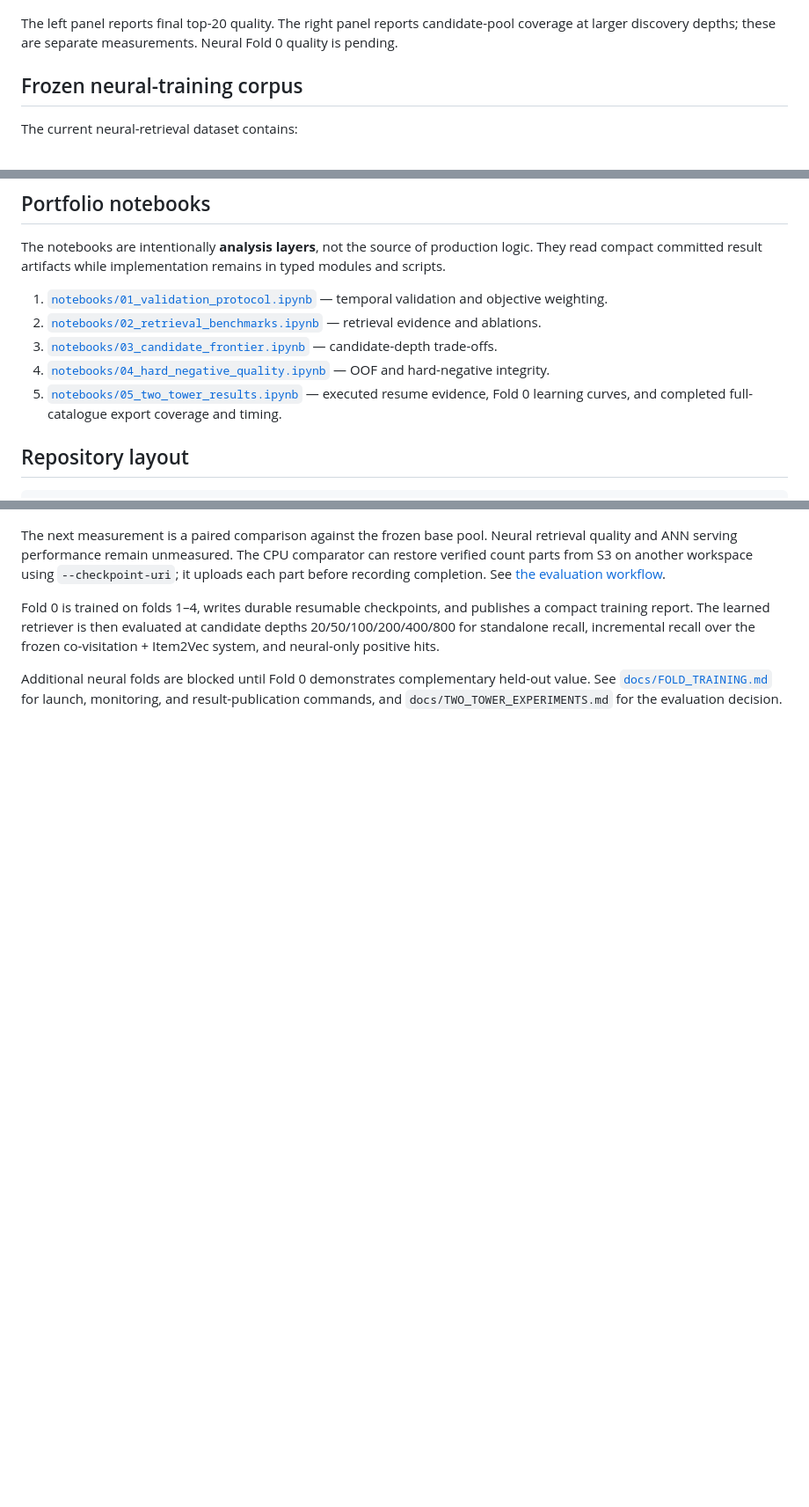
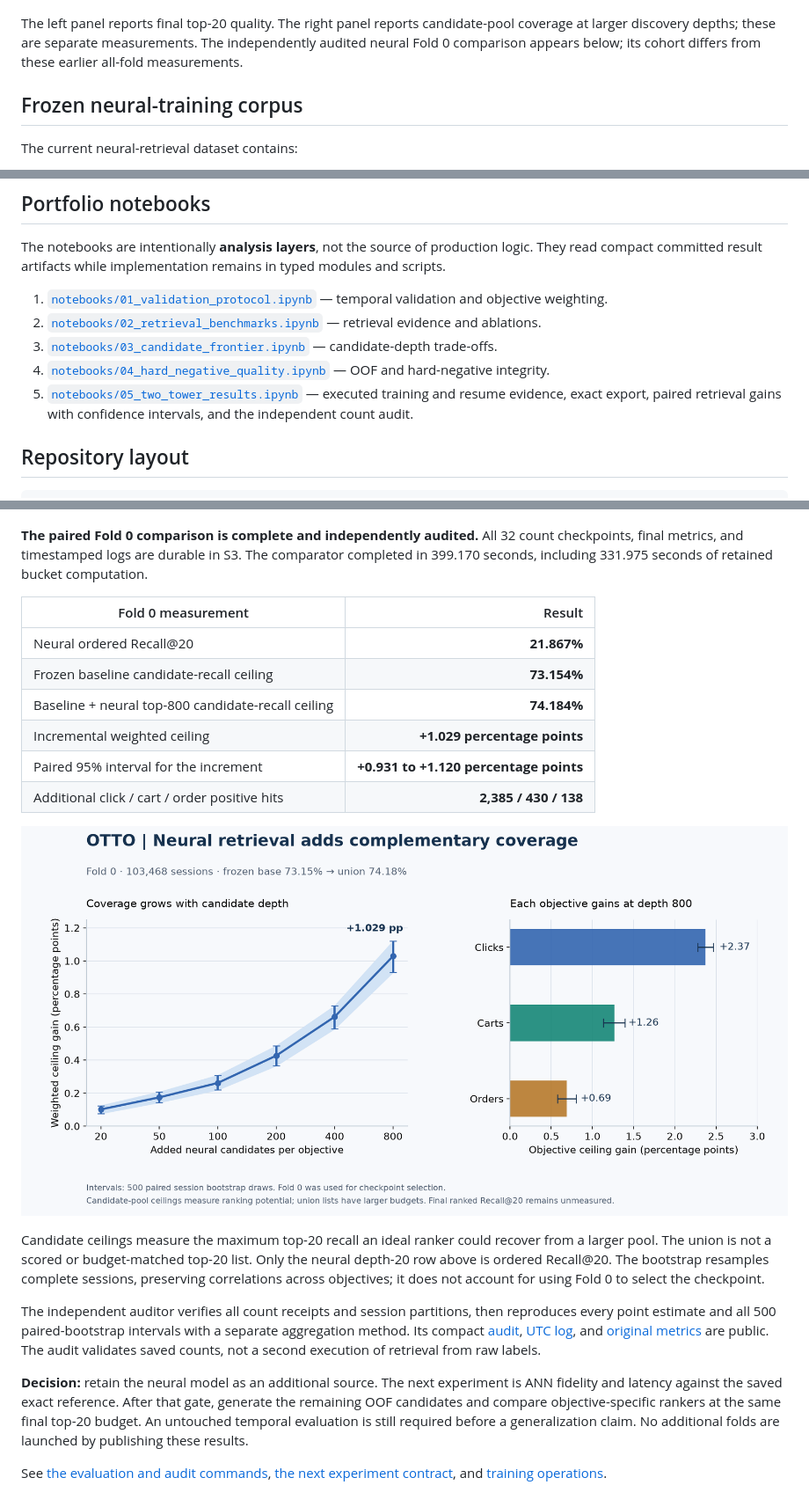
Before and after one commit to alvaromendizabal/otto-recommender-system, a Markdown page: README.md, 3 parts joined by grey strips. Shown: that part at 88% size. GitHub-like rendering; pictures changed too: reports/figures/two_tower_retrieval.png (added); blank space fills up the shorter version.

Commit message:
Publish independently audited Fold 0 retrieval results and executed analysis

```diff
--- a/README.md
+++ b/README.md
@@ -40,7 +40,7 @@ The `k=800` embedding depth is not treated as a final serving budget. Frontier e
 
 ![Measured retrieval evidence](reports/figures/retrieval_evidence.png)
 
-The left panel reports final top-20 quality. The right panel reports candidate-pool coverage at larger discovery depths; these are separate measurements. Neural Fold 0 quality is pending.
+The left panel reports final top-20 quality. The right panel reports candidate-pool coverage at larger discovery depths; these are separate measurements. The independently audited neural Fold 0 comparison appears below; its cohort differs from these earlier all-fold measurements.
 
 ## Frozen neural-training corpus
 
@@ -86,7 +86,7 @@ The notebooks are intentionally **analysis layers**, not the source of productio
 2. [`notebooks/02_retrieval_benchmarks.ipynb`](notebooks/02_retrieval_benchmarks.ipynb) — retrieval evidence and ablations.
 3. [`notebooks/03_candidate_frontier.ipynb`](notebooks/03_candidate_frontier.ipynb) — candidate-depth trade-offs.
 4. [`notebooks/04_hard_negative_quality.ipynb`](notebooks/04_hard_negative_quality.ipynb) — OOF and hard-negative integrity.
-5. [`notebooks/05_two_tower_results.ipynb`](notebooks/05_two_tower_results.ipynb) — executed resume evidence, Fold 0 learning curves, and completed full-catalogue export coverage and timing.
+5. [`notebooks/05_two_tower_results.ipynb`](notebooks/05_two_tower_results.ipynb) — executed training and resume evidence, exact export, paired retrieval gains with confidence intervals, and the independent count audit.
 
 ## Repository layout
 
@@ -171,8 +171,23 @@ Validation loss rose after epoch 1 while training loss fell. The saved best chec
 
 ![Full-catalogue export](reports/figures/two_tower_export.png)
 
-The next measurement is a paired comparison against the frozen base pool. Neural retrieval quality and ANN serving performance remain unmeasured. The CPU comparator can restore verified count parts from S3 on another workspace using `--checkpoint-uri`; it uploads each part before recording completion. See [the evaluation workflow](docs/FOLD_EVALUATION.md).
+**The paired Fold 0 comparison is complete and independently audited.** All 32 count checkpoints, final metrics, and timestamped logs are durable in S3. The comparator completed in 399.170 seconds, including 331.975 seconds of retained bucket computation.
 
-Fold 0 is trained on folds 1–4, writes durable resumable checkpoints, and publishes a compact training report. The learned retriever is then evaluated at candidate depths 20/50/100/200/400/800 for standalone recall, incremental recall over the frozen co-visitation + Item2Vec system, and neural-only positive hits.
+| Fold 0 measurement | Result |
+|---|---:|
+| Neural ordered Recall@20 | **21.867%** |
+| Frozen baseline candidate-recall ceiling | **73.154%** |
+| Baseline + neural top-800 candidate-recall ceiling | **74.184%** |
+| Incremental weighted ceiling | **+1.029 percentage points** |
+| Paired 95% interval for the increment | **+0.931 to +1.120 percentage points** |
+| Additional click / cart / order positive hits | **2,385 / 430 / 138** |
 
-Additional neural folds are blocked until Fold 0 demonstrates complementary held-out value. See [`docs/FOLD_TRAINING.md`](docs/FOLD_TRAINING.md) for launch, monitoring, and result-publication commands, and `docs/TWO_TOWER_EXPERIMENTS.md` for the evaluation decision.
+![Paired neural retrieval evidence](reports/figures/two_tower_retrieval.png)
+
+Candidate ceilings measure the maximum top-20 recall an ideal ranker could recover from a larger pool. The union is not a scored or budget-matched top-20 list. Only the neural depth-20 row above is ordered Recall@20. The bootstrap resamples complete sessions, preserving correlations across objectives; it does not account for using Fold 0 to select the checkpoint.
+
+The independent auditor verifies all count receipts and session partitions, then reproduces every point estimate and all 500 paired-bootstrap intervals with a separate aggregation method. Its compact [audit](reports/metrics/two_tower_fold0_audit.json), [UTC log](reports/logs/two_tower_fold0_audit.jsonl), and [original metrics](reports/metrics/two_tower_fold0_retrieval.json) are public. The audit validates saved counts, not a second execution of retrieval from raw labels.
+
+**Decision:** retain the neural model as an additional source. The next experiment is ANN fidelity and latency against the saved exact reference. After that gate, generate the remaining OOF candidates and compare objective-specific rankers at the same final top-20 budget. An untouched temporal evaluation is still required before a generalization claim. No additional folds are launched by publishing these results.
+
+See [the evaluation and audit commands](docs/FOLD_EVALUATION.md), [the next experiment contract](docs/TWO_TOWER_EXPERIMENTS.md), and [training operations](docs/FOLD_TRAINING.md).
```
Also changed, not shown: docs/FOLD_EVALUATION.md (+52 -25 lines), docs/TWO_TOWER_EXPERIMENTS.md (+43 -5 lines), reports/figures/two_tower_learning_curves.png, 9 other files.
